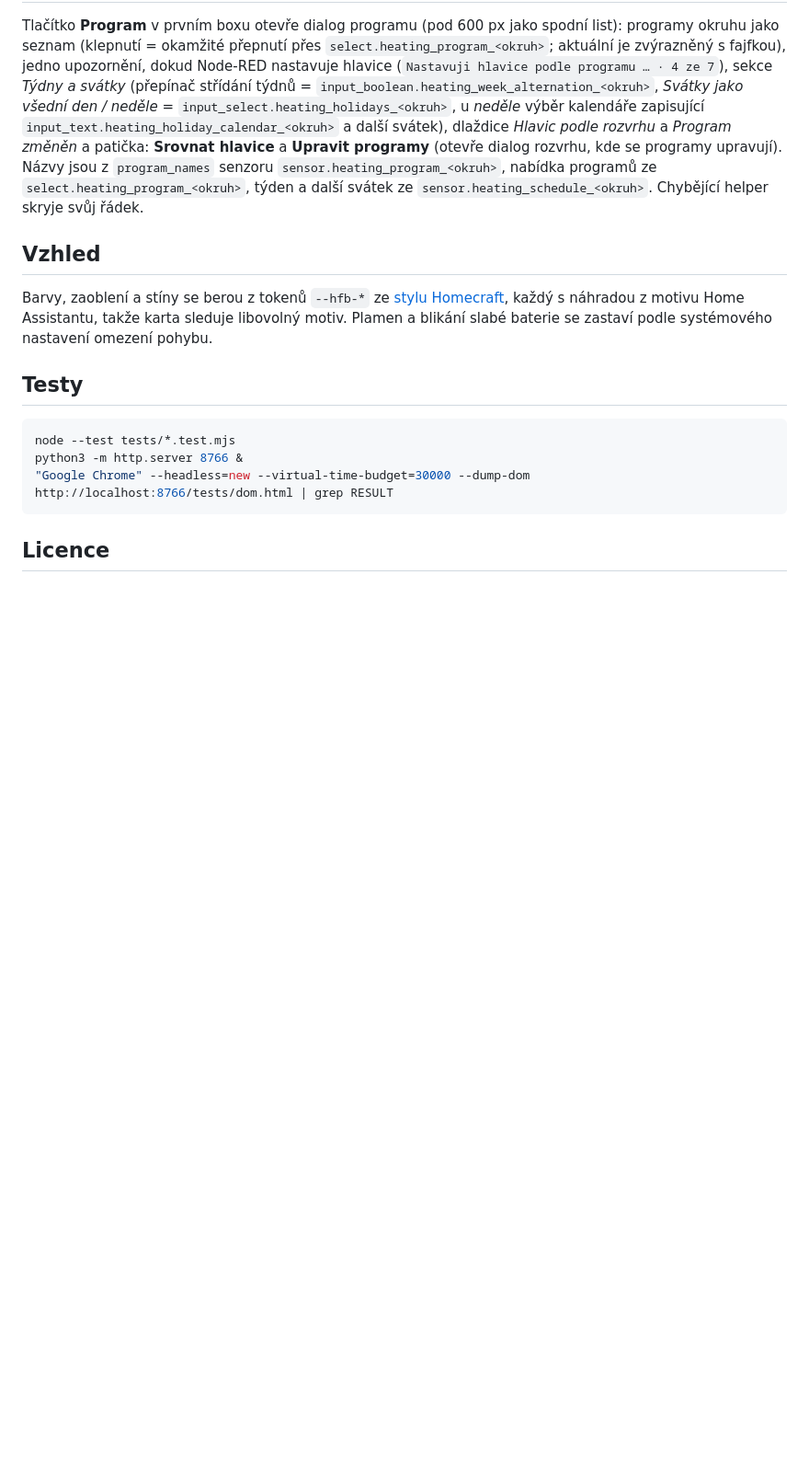
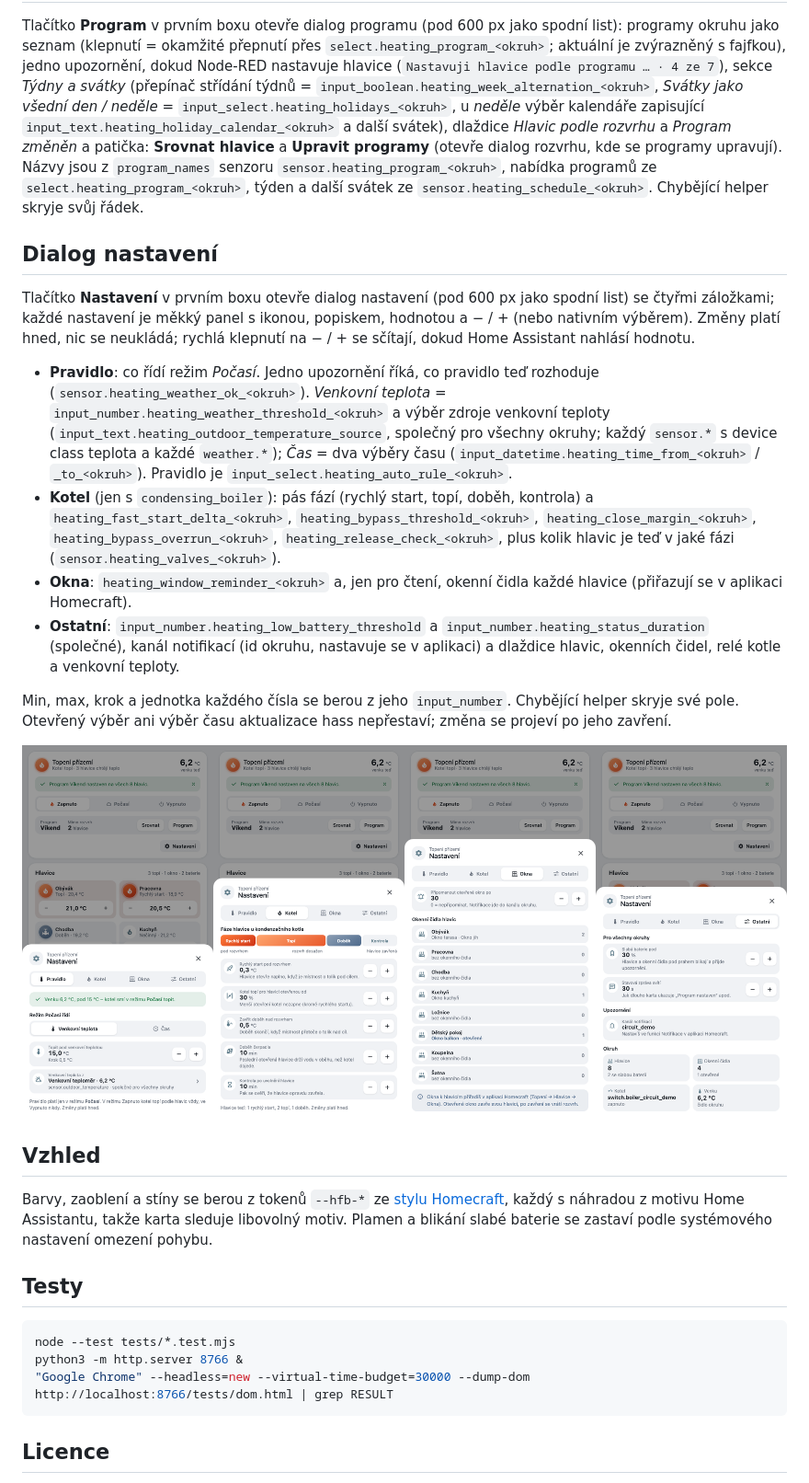
Before and after one commit to eMalinos/heating-card, a Markdown page: README.cs.md, the part around one of its changes. Shown at 92% size. GitHub-like rendering; pictures changed too: docs/settings-dialog.png (added); blank space fills up the shorter version.

```diff
--- a/README.cs.md
+++ b/README.cs.md
@@ -38,6 +41,19 @@ Akce: segmenty režimu volají `input_select.select_option`, křížek u stavov
 ## Dialog programu
 
 Tlačítko **Program** v prvním boxu otevře dialog programu (pod 600 px jako spodní list): programy okruhu jako seznam (klepnutí = okamžité přepnutí přes `select.heating_program_<okruh>`; aktuální je zvýrazněný s fajfkou), jedno upozornění, dokud Node-RED nastavuje hlavice (`Nastavuji hlavice podle programu … · 4 ze 7`), sekce *Týdny a svátky* (přepínač střídání týdnů = `input_boolean.heating_week_alternation_<okruh>`, *Svátky jako všední den / neděle* = `input_select.heating_holidays_<okruh>`, u *neděle* výběr kalendáře zapisující `input_text.heating_holiday_calendar_<okruh>` a další svátek), dlaždice *Hlavic podle rozvrhu* a *Program změněn* a patička: **Srovnat hlavice** a **Upravit programy** (otevře dialog rozvrhu, kde se programy upravují). Názvy jsou z `program_names` senzoru `sensor.heating_program_<okruh>`, nabídka programů ze `select.heating_program_<okruh>`, týden a další svátek ze `sensor.heating_schedule_<okruh>`. Chybějící helper skryje svůj řádek.
+
+## Dialog nastavení
+
+Tlačítko **Nastavení** v prvním boxu otevře dialog nastavení (pod 600 px jako spodní list) se čtyřmi záložkami; každé nastavení je měkký panel s ikonou, popiskem, hodnotou a − / + (nebo nativním výběrem). Změny platí hned, nic se neukládá; rychlá klepnutí na − / + se sčítají, dokud Home Assistant nahlásí hodnotu.
+
+- **Pravidlo**: co řídí režim *Počasí*. Jedno upozornění říká, co pravidlo teď rozhoduje (`sensor.heating_weather_ok_<okruh>`). *Venkovní teplota* = `input_number.heating_weather_threshold_<okruh>` a výběr zdroje venkovní teploty (`input_text.heating_outdoor_temperature_source`, společný pro všechny okruhy; každý `sensor.*` s device class teplota a každé `weather.*`); *Čas* = dva výběry času (`input_datetime.heating_time_from_<okruh>` / `_to_<okruh>`). Pravidlo je `input_select.heating_auto_rule_<okruh>`.
+- **Kotel** (jen s `condensing_boiler`): pás fází (rychlý start, topí, doběh, kontrola) a `heating_fast_start_delta_<okruh>`, `heating_bypass_threshold_<okruh>`, `heating_close_margin_<okruh>`, `heating_bypass_overrun_<okruh>`, `heating_release_check_<okruh>`, plus kolik hlavic je teď v jaké fázi (`sensor.heating_valves_<okruh>`).
+- **Okna**: `heating_window_reminder_<okruh>` a, jen pro čtení, okenní čidla každé hlavice (přiřazují se v aplikaci Homecraft).
+- **Ostatní**: `input_number.heating_low_battery_threshold` a `input_number.heating_status_duration` (společné), kanál notifikací (id okruhu, nastavuje se v aplikaci) a dlaždice hlavic, okenních čidel, relé kotle a venkovní teploty.
+
+Min, max, krok a jednotka každého čísla se berou z jeho `input_number`. Chybějící helper skryje své pole. Otevřený výběr ani výběr času aktualizace hass nepřestaví; změna se projeví po jeho zavření.
+
+![Dialog nastavení: Pravidlo, Kotel, Okna, Ostatní](docs/settings-dialog.png)
 
 ## Vzhled
 
```
Also changed, not shown: other parts of README.cs.md (+4 -1 lines), README.md (+19 -2 lines), 4 other files.
